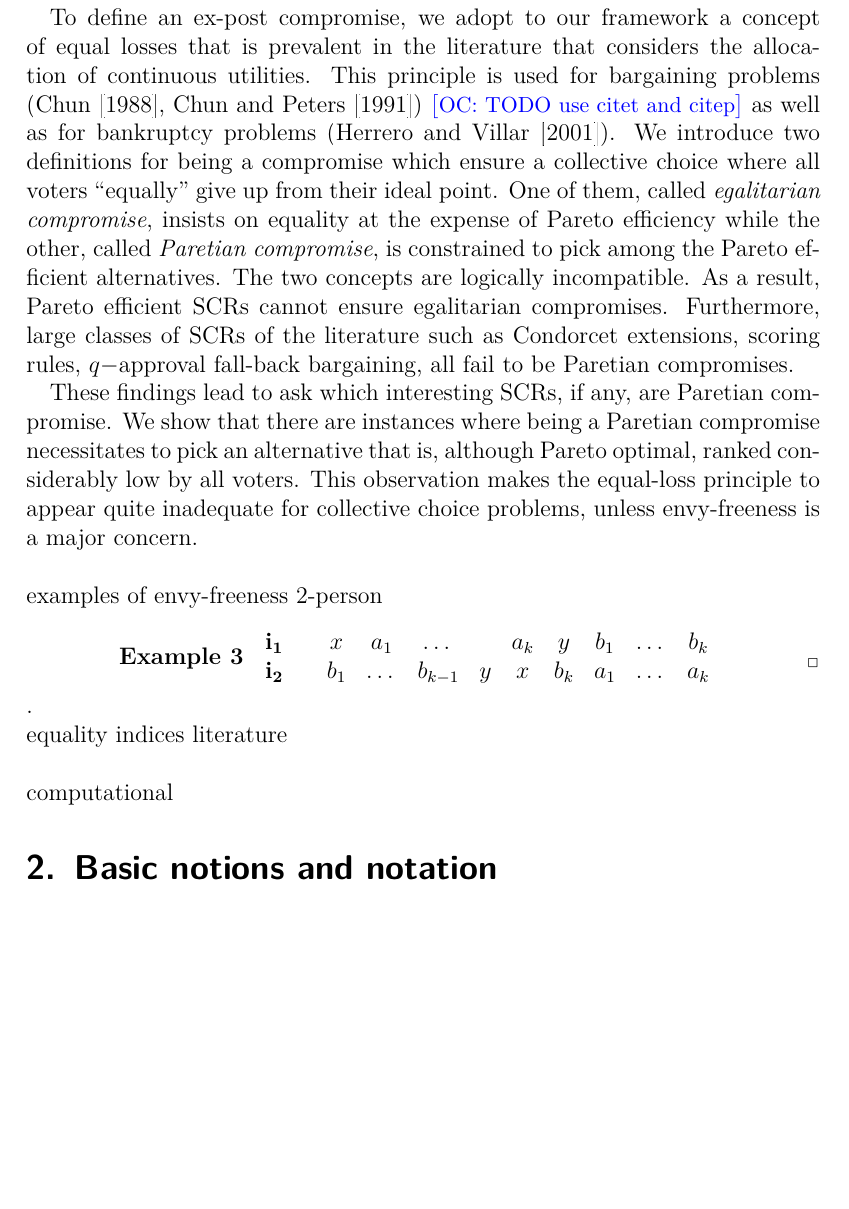
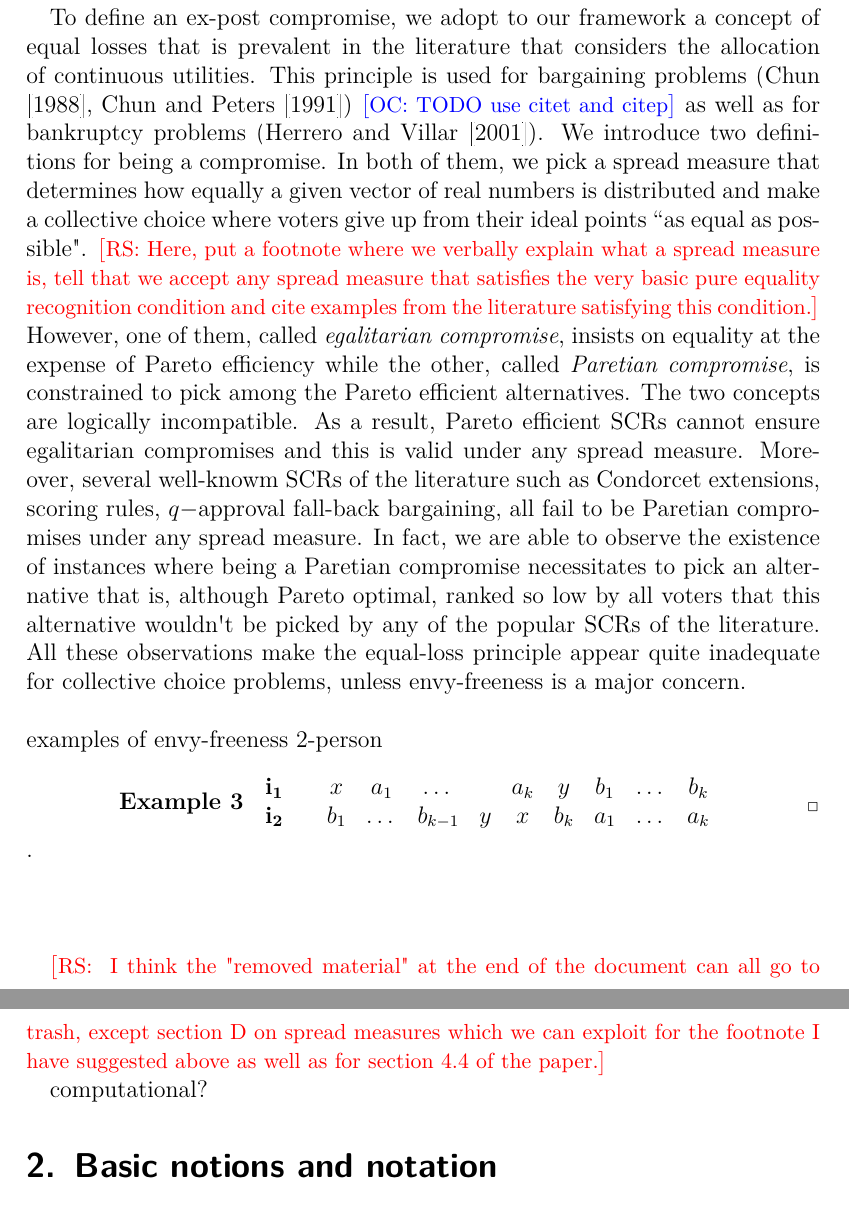
Before and after one commit to xoxor/Compromise, a LaTeX paper (true compromise.tex): part of page 4 of 29 before the commit and two parts of pages 4 and 5 of 29 after it, the two joined at a grey line, cut so that both start at the same text, the shorter picture padded with empty space. Compiled offline with pdfLaTeX; a LaTeX package or settings file that is missing is left out.

Commit message:
I made changes in the introduction.

```diff
--- a/true compromise.tex
+++ b/true compromise.tex
@@ -75,9 +75,8 @@ remain the collective choice even when the ignored group is much larger.
 It is important to observe that all these SCRs impose to voters a willingness to compromise which does not mean that under the collective choice that will be made, all voters will be effectively compromising. In other words, the term “compromise” in this literature refers to procedural or \textit{ex-ante} compromises, which is different than outcome oriented or \textit{ex-post} compromises, a conceptual distinction that seems to be overlooked in the literature.
 
 To define an ex-post compromise, we adopt to our framework a concept of equal losses that is prevalent in the literature that considers the allocation of continuous utilities. This principle is used for bargaining problems (\cite{Chun1988}, \cite{Chun1991}) \commentOC{TODO use citet and citep} as well as for bankruptcy problems (\cite{Herrero2001}).
-We introduce two definitions for being a compromise which ensure a collective choice where all voters “equally” give up from their ideal point. One of them, called \textit{egalitarian compromise}, insists on equality at the expense of Pareto efficiency while the other, called \textit{Paretian compromise}, is constrained to pick among the Pareto efficient alternatives. The two concepts are logically incompatible. As a result, Pareto efficient SCRs cannot ensure egalitarian compromises. Furthermore, large classes of SCRs of the literature such as Condorcet extensions, scoring rules, $q-$approval fall-back bargaining, all fail to be Paretian compromises.
-
-These findings lead to ask which interesting SCRs, if any, are Paretian compromise. We show that there are instances where being a Paretian compromise necessitates to pick an alternative that is, although Pareto optimal, ranked considerably low by all voters. This observation makes the equal-loss principle to appear quite inadequate for collective choice problems, unless envy-freeness is a major concern.
+We introduce two definitions for being a compromise. In both of them, we pick a spread measure that determines how equally a given vector of real numbers is distributed and make a collective choice where voters give up from their ideal points “as equal as possible". \commentRS{Here, put a footnote where we verbally explain what a spread measure is, tell that we accept any spread measure that satisfies the very basic pure equality recognition condition and cite examples from the literature satisfying this condition.} However, one of them, called \textit{egalitarian compromise}, insists on equality at the expense of Pareto efficiency while the other, called \textit{Paretian compromise}, is constrained to pick among the Pareto efficient alternatives.
+The two concepts are logically incompatible. As a result, Pareto efficient SCRs cannot ensure egalitarian compromises and this is valid under any spread measure. Moreover, several well-knowm SCRs of the literature such as Condorcet extensions, scoring rules, $q-$approval fall-back bargaining, all fail to be Paretian compromises under any spread measure. In fact, we are able to observe the existence of instances where being a Paretian compromise necessitates to pick an alternative that is, although Pareto optimal, ranked so low by all voters that this alternative wouldn't be picked by any of the popular SCRs of the literature. All these observations make the equal-loss principle appear quite inadequate for collective choice problems, unless envy-freeness is a major concern.
 \\ \\
 examples of envy-freeness 2-person
 \begin{example}
@@ -91,9 +90,11 @@ examples of envy-freeness 2-person
 	\end{center}
 \end{example}
 .\\
-equality indices literature
 \\ \\
-computational
+
+\commentRS{ I think the "removed material" at the end of the document can all go to trash, except section D on spread measures which we can exploit for the footnote I have suggested above as well as for section 4.4 of the paper.}
+
+computational?
 
 \section{Basic notions and notation}
 \label{sec:notation}
```
